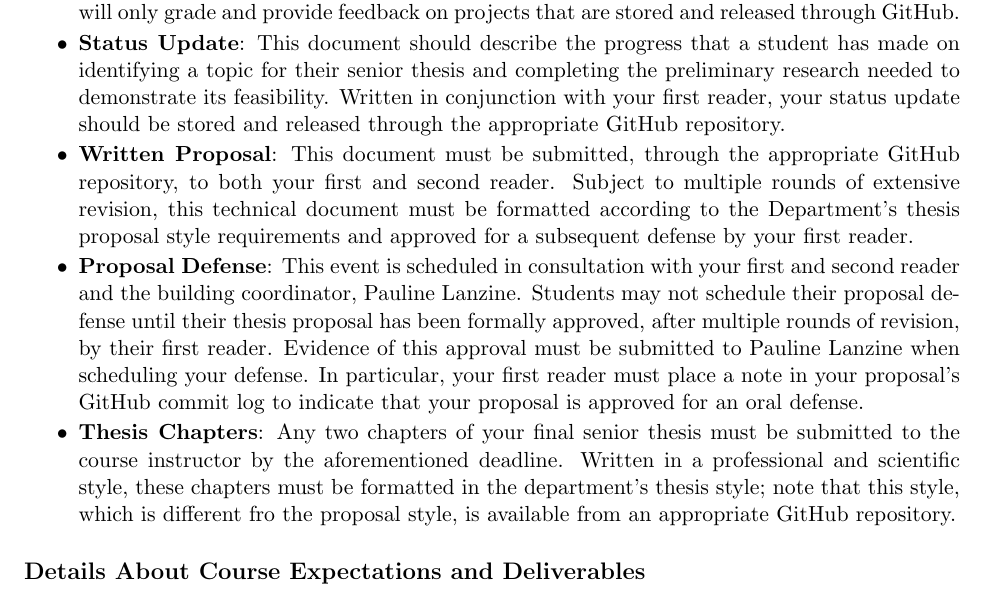
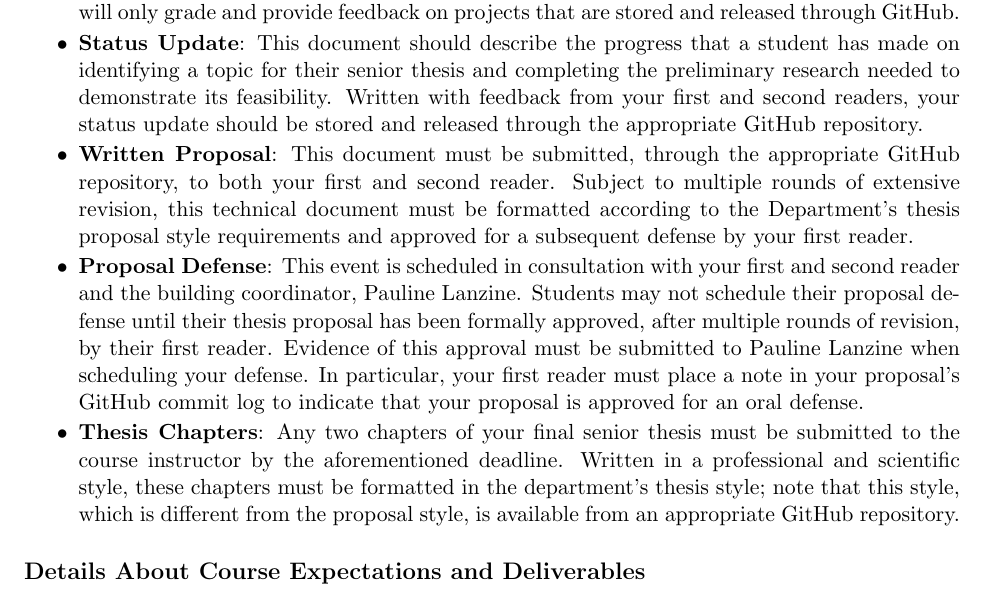
Before and after one commit to Allegheny-Computer-Science-600-F2017/cs600-F2017-syllabus, a LaTeX document (cs600Fall2017_syllabus.tex): part of page 3 of 5, cut so that both start at the same text. Compiled offline with pdfLaTeX.

Commit message:
Fixing small mistakes in the cs600Fall2017_syllabus.

```diff
--- a/cs600Fall2017_syllabus.tex
+++ b/cs600Fall2017_syllabus.tex
@@ -250,8 +250,8 @@ proposal, and your two thesis chapters.
   \item {\bf Status Update}: This document should describe the progress that a
     student has made on identifying a topic for their senior thesis and
     completing the preliminary research needed to demonstrate its feasibility.
-    Written in conjunction with your first reader, your status update should be
-    stored and released through the appropriate GitHub repository.
+    Written with feedback from your first and second readers, your status update
+    should be stored and released through the appropriate GitHub repository.
 
   \item {\bf Written Proposal}: This document must be submitted, through the
     appropriate GitHub repository, to both your first and second reader. Subject
@@ -272,7 +272,7 @@ proposal, and your two thesis chapters.
     be submitted to the course instructor by the aforementioned deadline.
     Written in a professional and scientific style, these chapters must be
     formatted in the department's thesis style; note that this style, which is
-    different fro the proposal style, is available from an appropriate GitHub
+    different from the proposal style, is available from an appropriate GitHub
     repository.
 
 \end{itemize}
```
